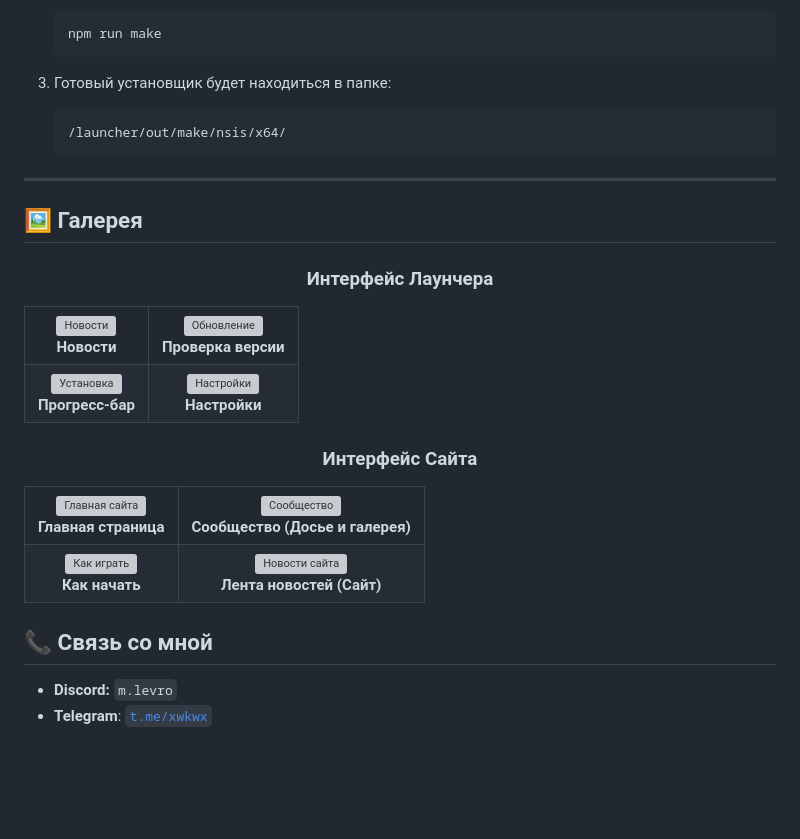
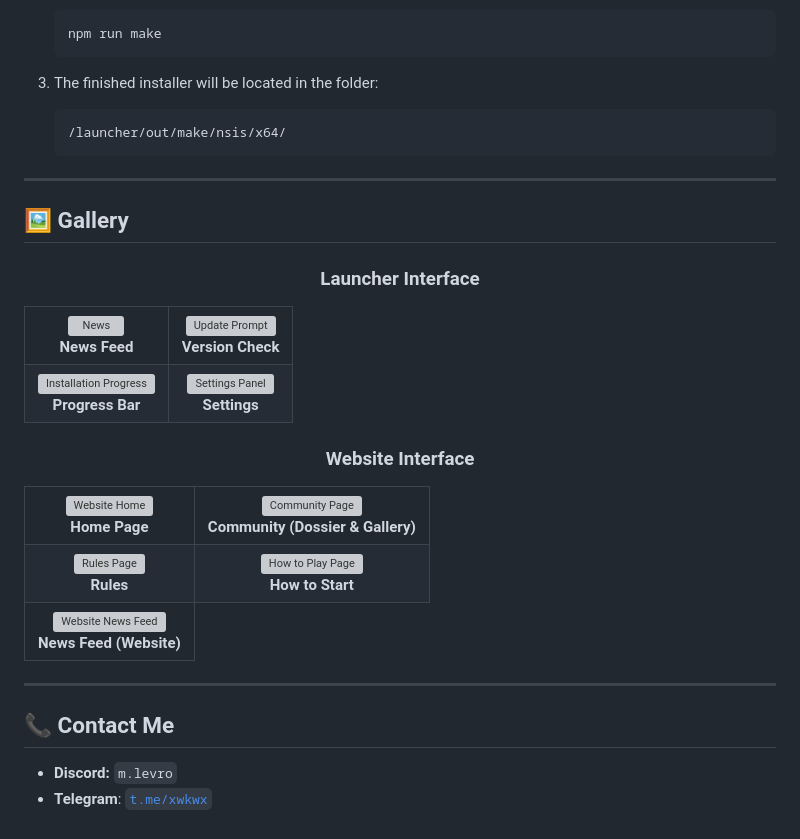
Before and after one commit to LevrikM/mafia2-launcher, a Markdown page: README.md, the part around the change printed below. Drawn GitHub-style; blank space fills up the shorter version; grey boxes are pictures that could not be loaded.

````diff
--- a/README.md
+++ b/README.md
@@ -94,42 +99,47 @@
     ```bash
     npm run make
     ```
-3.  Готовый установщик будет находиться в папке:
+3.  The finished installer will be located in the folder:
     ```
     /launcher/out/make/nsis/x64/
     ```
+
 ---
 
-## 🖼️ Галерея
+## 🖼️ Gallery
 
-<h3 align="center">Интерфейс Лаунчера</h3>
+<h3 align="center">Launcher Interface</h3>
 
 <table align="center">
   <tr>
-    <td align="center"><img width="420" alt="Новости" src="https://github.com/user-attachments/assets/ac857230-a0a0-487f-8861-844b6dc797bd"><br><b>Новости</b></td>
-    <td align="center"><img width="420" alt="Обновление" src="https://github.com/user-attachments/assets/a344d675-247e-40ca-b59b-665177cb4e0d"><br><b>Проверка версии</b></td>
+    <td align="center"><img width="420" alt="News" src="https://github.com/user-attachments/assets/ac857230-a0a0-487f-8861-844b6dc797bd"><br><b>News Feed</b></td>
+    <td align="center"><img width="420" alt="Update Prompt" src="https://github.com/user-attachments/assets/a344d675-247e-40ca-b59b-665177cb4e0d"><br><b>Version Check</b></td>
   </tr>
   <tr>
-    <td align="center"><img width="420" alt="Установка" src="https://github.com/user-attachments/assets/c5c4c37c-88c2-40bc-94dc-92810f313354"><br><b>Прогресс-бар</b></td>
-    <td align="center"><img width="420" alt="Настройки" src="https://github.com/user-attachments/assets/45e2aade-bfbc-4c62-ae9e-0d607311e600"><br><b>Настройки</b></td>
+    <td align="center"><img width="420" alt="Installation Progress" src="https://github.com/user-attachments/assets/c5c4c37c-88c2-40bc-94dc-92810f313354"><br><b>Progress Bar</b></td>
+    <td align="center"><img width="420" alt="Settings Panel" src="https://github.com/user-attachments/assets/45e2aade-bfbc-4c62-ae9e-0d607311e600"><br><b>Settings</b></td>
   </tr>
 </table>
 
-<h3 align="center">Интерфейс Сайта</h3>
+<h3 align="center">Website Interface</h3>
 
 <table align="center">
   <tr>
-    <td align="center"><img width="420" alt="Главная сайта" src="https://github.com/user-attachments/assets/1c8d1608-b465-470b-b73a-aa54b8e5c1a4"><br><b>Главная страница</b></td>
-    <td align="center"><img width="420" alt="Сообщество" src="https://github.com/user-attachments/assets/fd622694-4d3e-48d3-9c6b-c011a81d21a7"><br><b>Сообщество (Досье и галерея)</b></td>
+    <td align="center"><img width="420" alt="Website Home" src="https://github.com/user-attachments/assets/1c8d1608-b465-470b-b73a-aa54b8e5c1a4"><br><b>Home Page</b></td>
+    <td align="center"><img width="420" alt="Community Page" src="https://github.com/user-attachments/assets/fd622694-4d3e-48d3-9c6b-c011a81d21a7"><br><b>Community (Dossier & Gallery)</b></td>
   </tr>
   <tr>
-    <td align="center"><img width="420" alt="Как играть" src="https://github.com/user-attachments/assets/cea7f95d-b802-4325-bd57-a538d7f4dce1"><br><b>Как начать</b></td>
-    <td align="center"><img width="420" alt="Новости сайта" src="https://github.com/user-attachments/assets/4d93d6b2-8735-4ddb-9750-e2dea649dd92"><br><b>Лента новостей (Сайт)</b></td>
+    <td align="center"><img width="420" alt="Rules Page" src="https://github.com/user-attachments/assets/6f32aee4-55cb-4521-b54d-6b14a4b5d37b"><br><b>Rules</b></td>
+    <td align="center"><img width="420" alt="How to Play Page" src="https://github.com/user-attachments/assets/cea7f95d-b802-4325-bd57-a538d7f4dce1"><br><b>How to Start</b></td>
+  </tr>
+   <tr>
+    <td align="center"><img width="420" alt="Website News Feed" src="https://github.com/user-attachments/assets/4d93d6b2-8735-4ddb-9750-e2dea649dd92"><br><b>News Feed (Website)</b></td>
   </tr>
 </table>
 
+---
 
-## 📞 Связь со мной
+## 📞 Contact Me
 
 * **Discord:** `m.levro`
-*  **Telegram**: <a href="https://t.me/xwkwx">`t.me/xwkwx`</a></p>
+* **Telegram**: <a href="https://t.me/xwkwx">`t.me/xwkwx`</a></p>
````
Also changed, not shown: other parts of README.md (+39 -34 lines).
